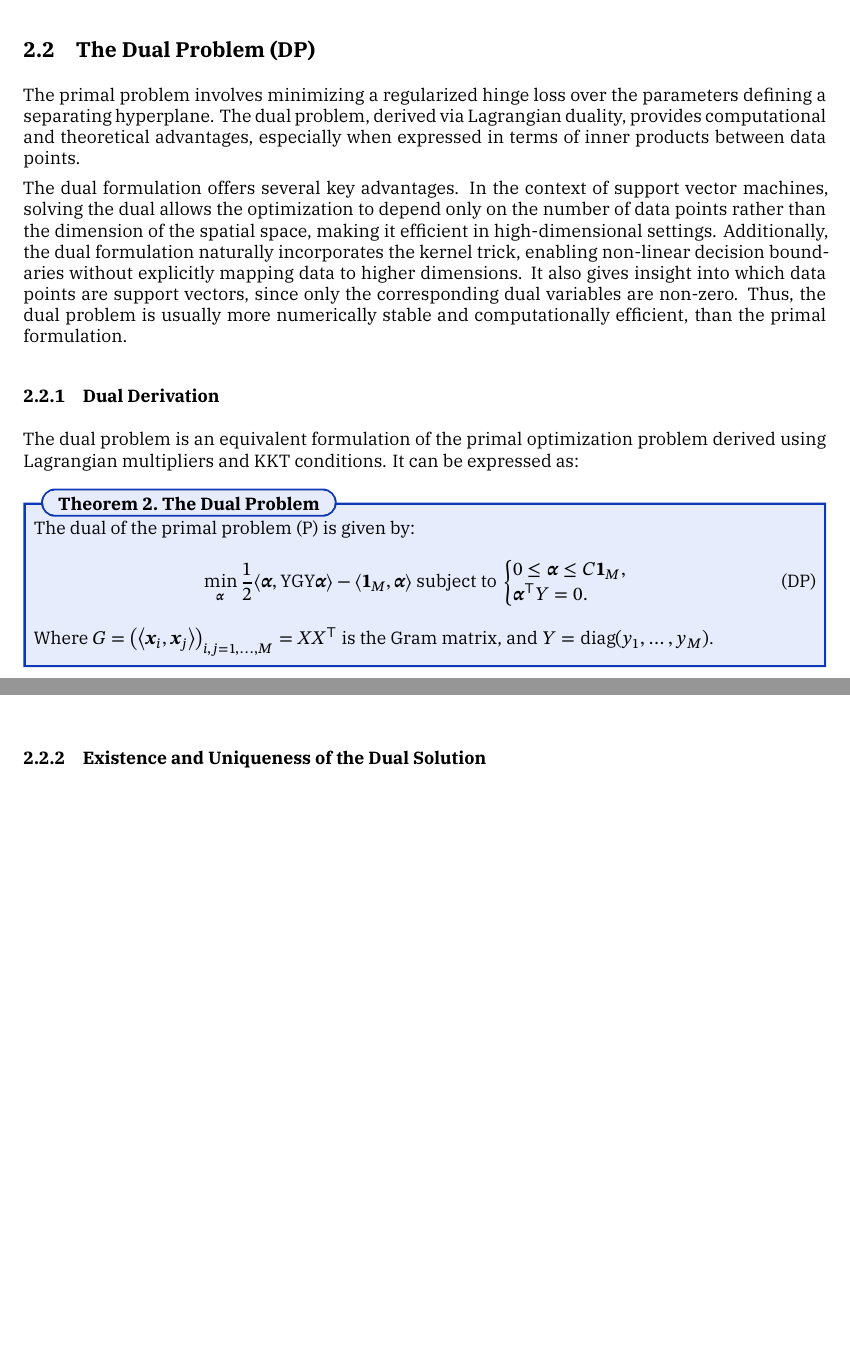
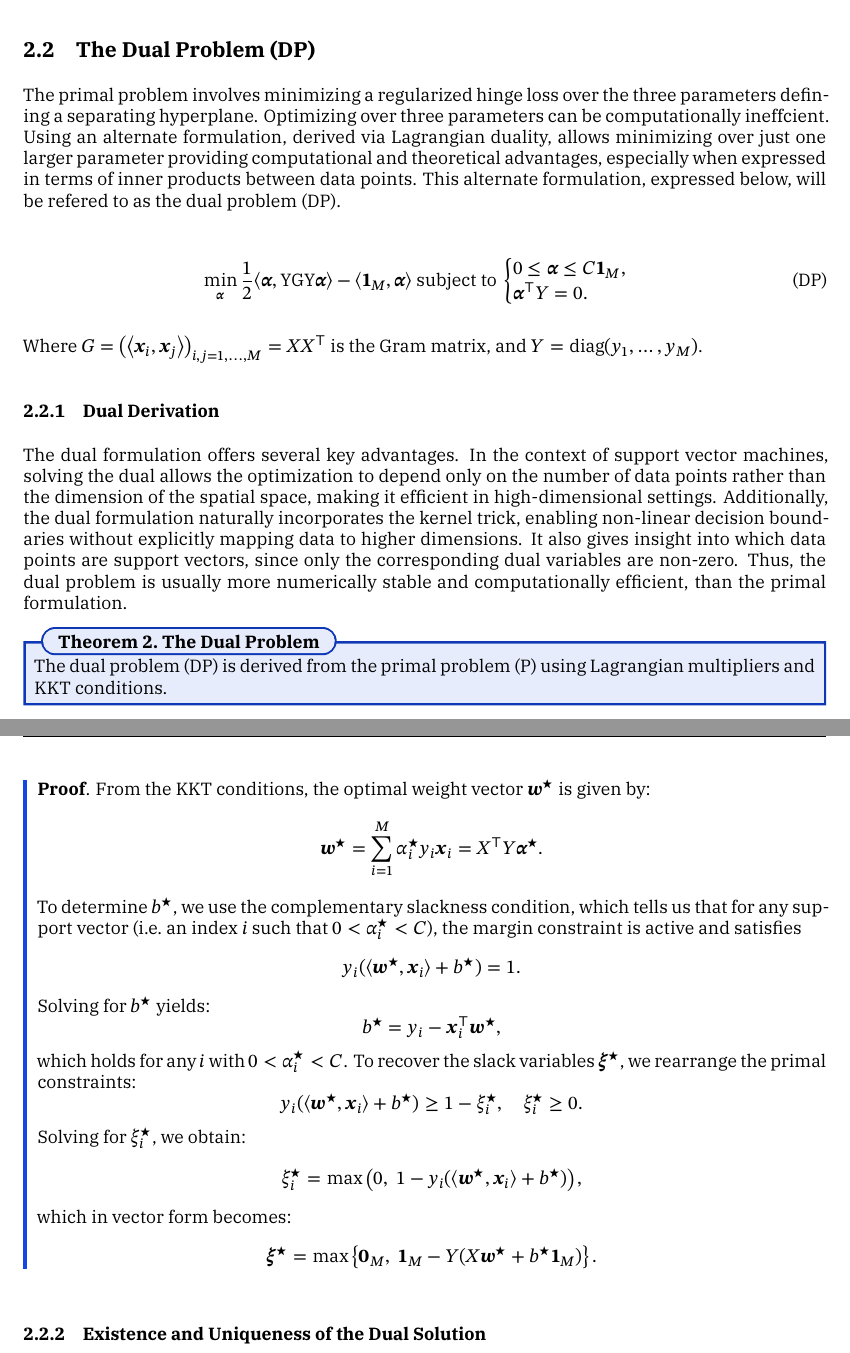
Before and after one commit to TrymSaether/svm-classifier, a LaTeX document (main.tex, which reads chapters/3_dual.tex): two parts of pages 5 and 7 of 14 before the commit and two parts of pages 5 and 8 of 15 after it, joined at a grey line, cut so that both start at the same text, the shorter picture padded with empty space. Compiled offline with XeLaTeX; a missing font is replaced by an installed copy or a similar font.

Commit message:
Added new problem solution from dual to prime theory

```diff
--- a/chapters/3_dual.tex
+++ b/chapters/3_dual.tex
@@ -1,6 +1,22 @@
 \subsection{The Dual Problem (DP)}
-The primal problem involves minimizing a regularized hinge loss over the parameters defining a separating hyperplane. The dual problem, derived via Lagrangian duality, provides computational and theoretical advantages, especially when expressed in terms of inner products between data points.
+The primal problem involves minimizing a regularized hinge loss over the three parameters
+defining a separating hyperplane. Optimizing over three parameters can be computationally
+ineffcient. Using an alternate formulation, derived via Lagrangian duality, allows minimizing
+over just one larger parameter providing computational and theoretical advantages,
+especially when expressed in terms of inner products between data points. This alternate
+formulation, expressed below, will be refered to as the dual problem (DP).
 
+\begin{align}\label{eq:dual-problem}
+	\min_{\symbf{\alpha}} \frac{1}{2} \inner*{\symbf{\alpha}, \mathrm{Y} \mathrm{G} \mathrm{Y} \symbf{\alpha}} -  \inner*{\symbf{1}_M, \symbf{\alpha}} \text{ subject to }
+	\begin{cases}
+		0 \leq \symbf{\alpha} \leq C\symbf{1}_M,\\
+		\symbf{\alpha}^\top Y = 0.
+	\end{cases} \tag{DP}
+\end{align}
+
+Where $G = \bigl(\inner*{\symbf{x}_i, \symbf{x}_j}\bigr)_{i,j=1,\hdots,M} = X X^\top$ is the Gram matrix, and $Y=\operatorname{diag}(y_1,\dots,y_M)$.
+
+\subsubsection{Dual Derivation}
 The dual formulation offers several key advantages. In the context of support vector machines,
 solving the dual allows the optimization to depend only on the number of data points rather than
 the dimension of the spatial space, making it efficient in high-dimensional settings.
@@ -10,19 +26,9 @@ into which data points are support vectors, since only the corresponding dual va
 Thus, the dual problem is usually more numerically stable and computationally efficient, than the
 primal formulation.
 
-\subsubsection{Dual Derivation}
-The dual problem is an equivalent formulation of the primal optimization problem derived using Lagrangian multipliers and KKT conditions. It can be expressed as:
-
 \begin{theorem}{The Dual Problem}{dual-problem}
-	The dual of the primal problem~\eqref{eq:primal-problem} is given by:
-	\[
-		\min_{\symbf{\alpha}} \frac{1}{2} \inner*{\symbf{\alpha}, \mathrm{Y} \mathrm{G} \mathrm{Y} \symbf{\alpha}} -  \inner*{\symbf{1}_M, \symbf{\alpha}} \text{ subject to }
-		\begin{cases}
-			0 \leq \symbf{\alpha} \leq C\symbf{1}_M,\\
-			\symbf{\alpha}^\top Y = 0.
-		\end{cases} \tag{DP}
-	\]
-	Where $G = \bigl(\inner*{\symbf{x}_i, \symbf{x}_j}\bigr)_{i,j=1,\hdots,M} = X X^\top$ is the Gram matrix, and $Y=\operatorname{diag}(y_1,\dots,y_M)$.
+	The dual problem~\eqref{eq:dual-problem} is derived from the primal
+	problem~\eqref{eq:primal-problem} using Lagrangian multipliers and KKT conditions.
 \end{theorem}
 
 \begin{proof}[Proof of Theorem~\ref{thm:dual-problem}]{}
@@ -130,6 +140,35 @@ using the KKT optimality conditions.
 	This shows that the primal problem can be recovered from the dual solution $\symbf{\alpha}^\star$. \qed
 \end{proof}
 
+\begin{proof}
+	From the KKT conditions, the optimal weight vector $\symbf{w}^\star$ is given by:
+	\[
+	\symbf{w}^\star = \sum_{i=1}^M \alpha_i^\star y_i \symbf{x}_i = X^\top Y \symbf{\alpha}^\star.
+	\]
+	To determine $b^\star$, we use the complementary slackness condition, which tells us that for any support vector (i.e.\ an index $i$ such that $0 < \alpha_i^\star < C$), the margin constraint is active and satisfies
+	\[
+	y_i (\langle \symbf{w}^\star, \symbf{x}_i \rangle + b^\star) = 1.
+	\]
+	Solving for $b^\star$ yields:
+	\[
+	b^\star = y_i - \symbf{x}_i^\top \symbf{w}^\star,
+	\]
+	which holds for any $i$ with $0 < \alpha_i^\star < C$.
+	To recover the slack variables $\symbf{\xi}^\star$, we rearrange the primal constraints:
+	\[
+	y_i(\langle \symbf{w}^\star, \symbf{x}_i \rangle + b^\star) \ge 1 - \xi_i^\star, \quad \xi_i^\star \ge 0.
+	\]
+	Solving for $\xi_i^\star$, we obtain:
+	\[
+	\xi_i^\star = \max\left(0,\; 1 - y_i (\langle \symbf{w}^\star, \symbf{x}_i \rangle + b^\star)\right),
+	\]
+	which in vector form becomes:
+	\[
+	\symbf{\xi}^\star = \max\left\{ \symbf{0}_M,\; \symbf{1}_M - Y(X \symbf{w}^\star + b^\star \symbf{1}_M) \right\}.
+	\]
+\end{proof}
+
+
 \medskip
 
 \subsubsection{Existence and Uniqueness of the Dual Solution}
```
Also changed, not shown: chapters/3_dual.tex (6 more changed lines).
